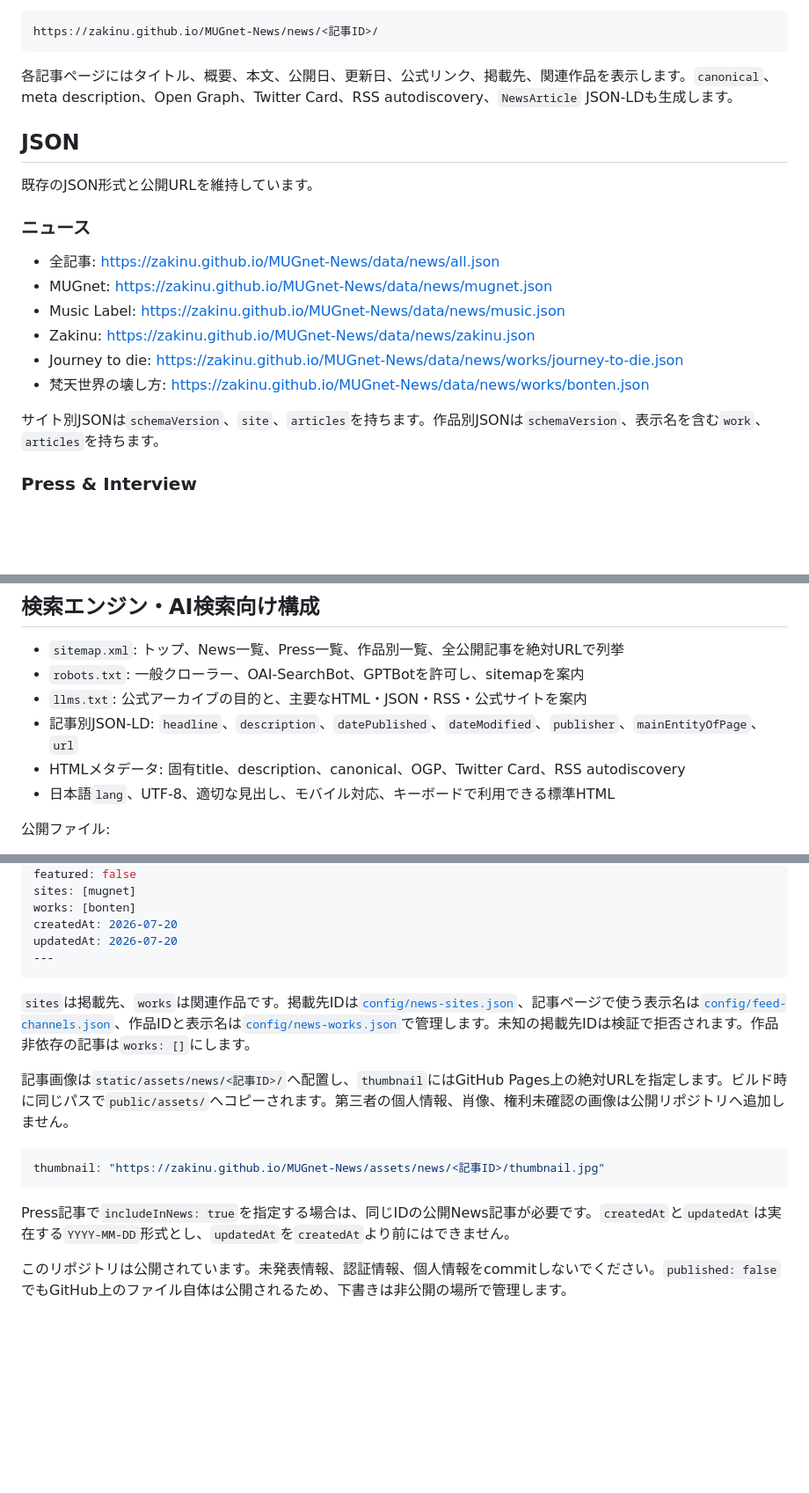
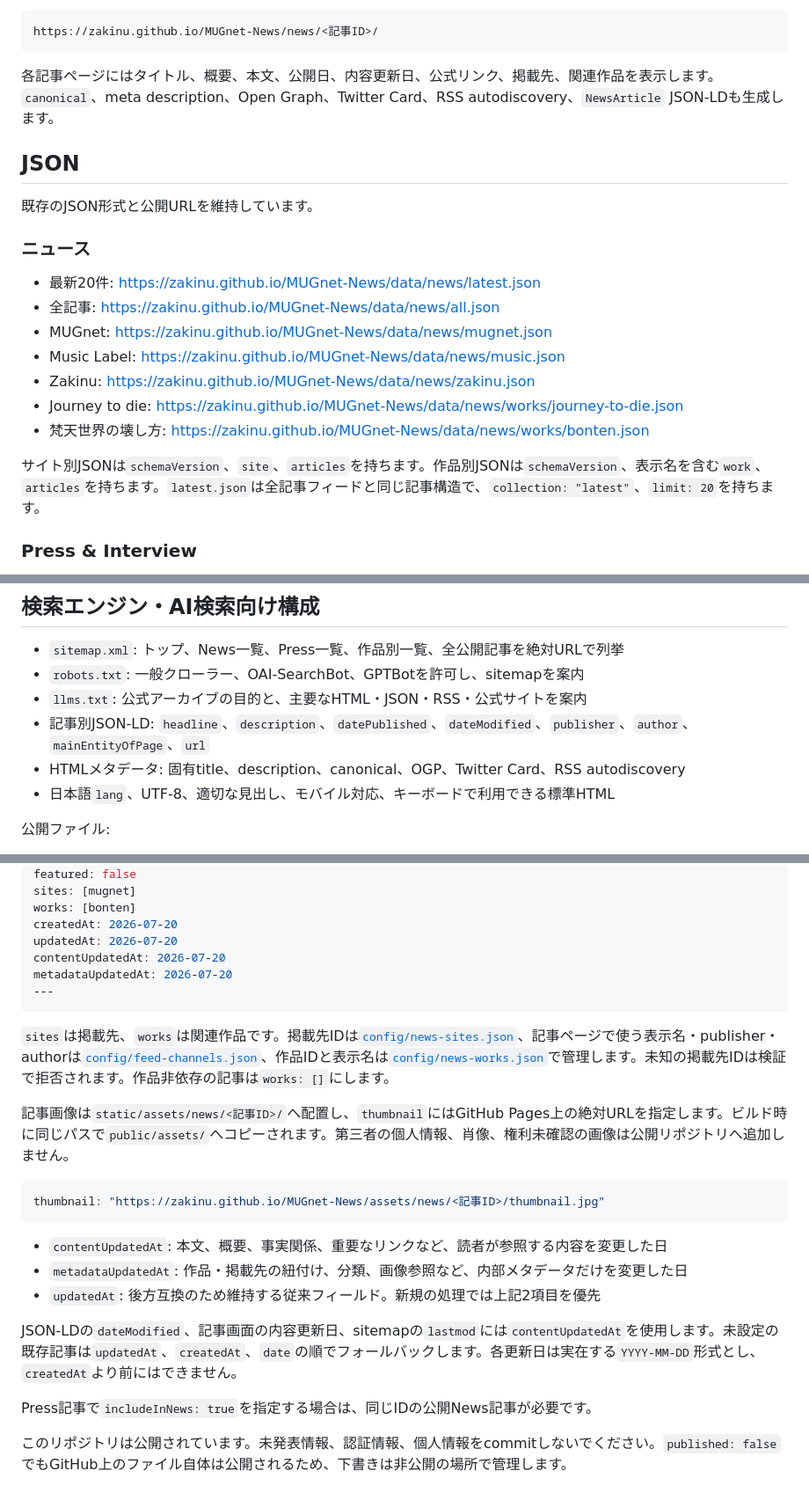
Before and after one commit to Zakinu/MUGnet-News, a Markdown page: README.md, 3 parts joined by grey strips. Shown at 88% size. GitHub-like rendering; blank space fills up the shorter version.

Commit message:
READMEを更新日モデルとlatestフィードへ合わせる

````diff
--- a/README.md
+++ b/README.md
@@ -18,7 +18,7 @@ MUGnetと関連サイトが公開したニュース、作品情報、プレス
 https://zakinu.github.io/MUGnet-News/news/<記事ID>/
 ```
 
-各記事ページにはタイトル、概要、本文、公開日、更新日、公式リンク、掲載先、関連作品を表示します。`canonical`、meta description、Open Graph、Twitter Card、RSS autodiscovery、`NewsArticle` JSON-LDも生成します。
+各記事ページにはタイトル、概要、本文、公開日、内容更新日、公式リンク、掲載先、関連作品を表示します。`canonical`、meta description、Open Graph、Twitter Card、RSS autodiscovery、`NewsArticle` JSON-LDも生成します。
 
 ## JSON
 
@@ -26,6 +26,7 @@ https://zakinu.github.io/MUGnet-News/news/<記事ID>/
 
 ### ニュース
 
+- 最新20件: https://zakinu.github.io/MUGnet-News/data/news/latest.json
 - 全記事: https://zakinu.github.io/MUGnet-News/data/news/all.json
 - MUGnet: https://zakinu.github.io/MUGnet-News/data/news/mugnet.json
 - Music Label: https://zakinu.github.io/MUGnet-News/data/news/music.json
@@ -33,7 +34,7 @@ https://zakinu.github.io/MUGnet-News/news/<記事ID>/
 - Journey to die: https://zakinu.github.io/MUGnet-News/data/news/works/journey-to-die.json
 - 梵天世界の壊し方: https://zakinu.github.io/MUGnet-News/data/news/works/bonten.json
 
-サイト別JSONは`schemaVersion`、`site`、`articles`を持ちます。作品別JSONは`schemaVersion`、表示名を含む`work`、`articles`を持ちます。
+サイト別JSONは`schemaVersion`、`site`、`articles`を持ちます。作品別JSONは`schemaVersion`、表示名を含む`work`、`articles`を持ちます。`latest.json`は全記事フィードと同じ記事構造で、`collection: "latest"`、`limit: 20`を持ちます。
 
 ### Press & Interview
 
@@ -76,7 +77,7 @@ RSSのフィードURLと記事リンクは絶対URLへ正規化され、`guid`
 - `sitemap.xml`: トップ、News一覧、Press一覧、作品別一覧、全公開記事を絶対URLで列挙
 - `robots.txt`: 一般クローラー、OAI-SearchBot、GPTBotを許可し、sitemapを案内
 - `llms.txt`: 公式アーカイブの目的と、主要なHTML・JSON・RSS・公式サイトを案内
-- 記事別JSON-LD: `headline`、`description`、`datePublished`、`dateModified`、`publisher`、`mainEntityOfPage`、`url`
+- 記事別JSON-LD: `headline`、`description`、`datePublished`、`dateModified`、`publisher`、`author`、`mainEntityOfPage`、`url`
 - HTMLメタデータ: 固有title、description、canonical、OGP、Twitter Card、RSS autodiscovery
 - 日本語`lang`、UTF-8、適切な見出し、モバイル対応、キーボードで利用できる標準HTML
 
@@ -138,10 +139,12 @@ sites: [mugnet]
 works: [bonten]
 createdAt: 2026-07-20
 updatedAt: 2026-07-20
+contentUpdatedAt: 2026-07-20
+metadataUpdatedAt: 2026-07-20
 ---
 ```
 
-`sites`は掲載先、`works`は関連作品です。掲載先IDは[`config/news-sites.json`](config/news-sites.json)、記事ページで使う表示名は[`config/feed-channels.json`](config/feed-channels.json)、作品IDと表示名は[`config/news-works.json`](config/news-works.json)で管理します。未知の掲載先IDは検証で拒否されます。作品非依存の記事は`works: []`にします。
+`sites`は掲載先、`works`は関連作品です。掲載先IDは[`config/news-sites.json`](config/news-sites.json)、記事ページで使う表示名・publisher・authorは[`config/feed-channels.json`](config/feed-channels.json)、作品IDと表示名は[`config/news-works.json`](config/news-works.json)で管理します。未知の掲載先IDは検証で拒否されます。作品非依存の記事は`works: []`にします。
 
 記事画像は`static/assets/news/<記事ID>/`へ配置し、`thumbnail`にはGitHub Pages上の絶対URLを指定します。ビルド時に同じパスで`public/assets/`へコピーされます。第三者の個人情報、肖像、権利未確認の画像は公開リポジトリへ追加しません。
 
@@ -149,7 +152,13 @@ updatedAt: 2026-07-20
 thumbnail: "https://zakinu.github.io/MUGnet-News/assets/news/<記事ID>/thumbnail.jpg"
 ```
 
-Press記事で`includeInNews: true`を指定する場合は、同じIDの公開News記事が必要です。`createdAt`と`updatedAt`は実在する`YYYY-MM-DD`形式とし、`updatedAt`を`createdAt`より前にはできません。
+- `contentUpdatedAt`: 本文、概要、事実関係、重要なリンクなど、読者が参照する内容を変更した日
+- `metadataUpdatedAt`: 作品・掲載先の紐付け、分類、画像参照など、内部メタデータだけを変更した日
+- `updatedAt`: 後方互換のため維持する従来フィールド。新規の処理では上記2項目を優先
+
+JSON-LDの`dateModified`、記事画面の内容更新日、sitemapの`lastmod`には`contentUpdatedAt`を使用します。未設定の既存記事は`updatedAt`、`createdAt`、`date`の順でフォールバックします。各更新日は実在する`YYYY-MM-DD`形式とし、`createdAt`より前にはできません。
+
+Press記事で`includeInNews: true`を指定する場合は、同じIDの公開News記事が必要です。
 
 このリポジトリは公開されています。未発表情報、認証情報、個人情報をcommitしないでください。`published: false`でもGitHub上のファイル自体は公開されるため、下書きは非公開の場所で管理します。
 
````
